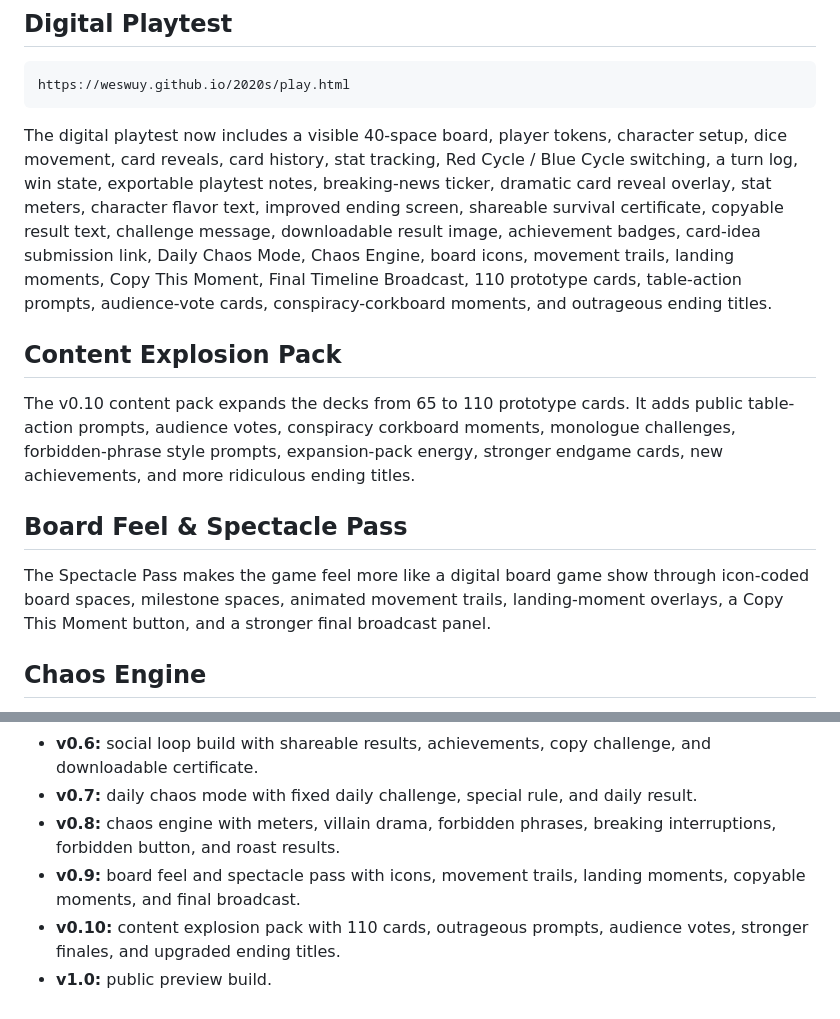
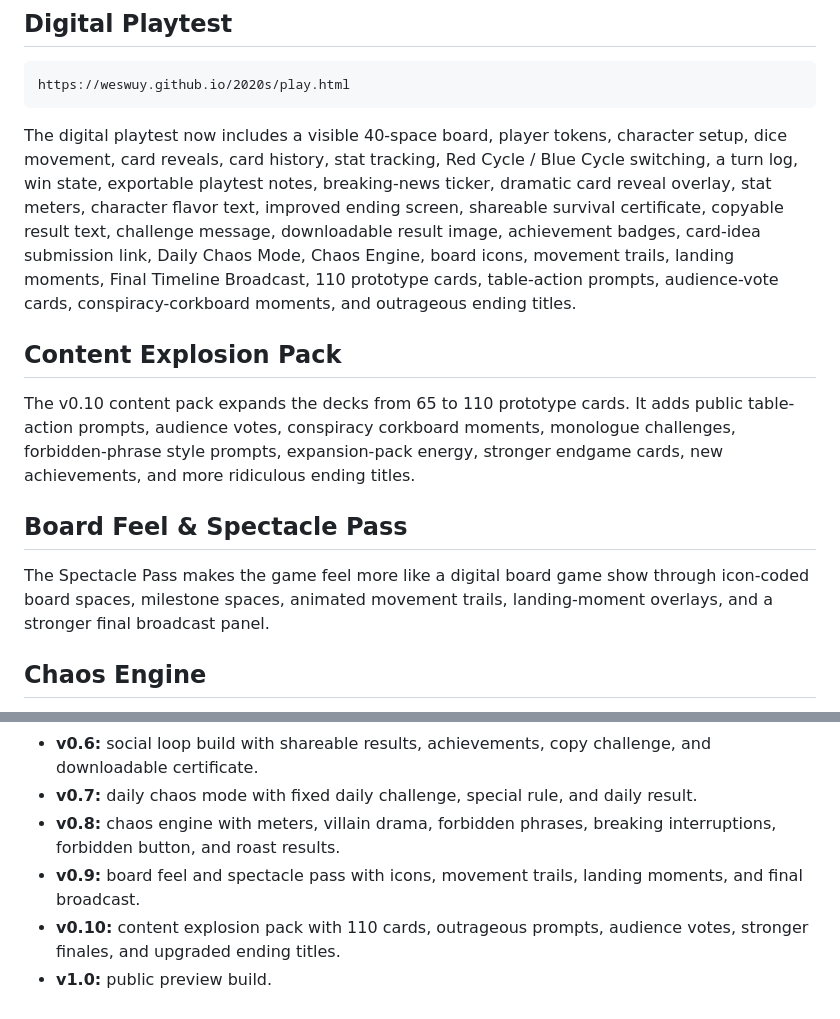
Before and after one commit to WesWuy/2020s, a Markdown page: README.md, 2 parts joined by grey strips. Rendered like a GitHub page.

Commit message:
Remove Copy This Moment references from README

````diff
--- a/README.md
+++ b/README.md
@@ -18,7 +18,7 @@ https://weswuy.github.io/2020s/
 https://weswuy.github.io/2020s/play.html
 ```
 
-The digital playtest now includes a visible 40-space board, player tokens, character setup, dice movement, card reveals, card history, stat tracking, Red Cycle / Blue Cycle switching, a turn log, win state, exportable playtest notes, breaking-news ticker, dramatic card reveal overlay, stat meters, character flavor text, improved ending screen, shareable survival certificate, copyable result text, challenge message, downloadable result image, achievement badges, card-idea submission link, Daily Chaos Mode, Chaos Engine, board icons, movement trails, landing moments, Copy This Moment, Final Timeline Broadcast, 110 prototype cards, table-action prompts, audience-vote cards, conspiracy-corkboard moments, and outrageous ending titles.
+The digital playtest now includes a visible 40-space board, player tokens, character setup, dice movement, card reveals, card history, stat tracking, Red Cycle / Blue Cycle switching, a turn log, win state, exportable playtest notes, breaking-news ticker, dramatic card reveal overlay, stat meters, character flavor text, improved ending screen, shareable survival certificate, copyable result text, challenge message, downloadable result image, achievement badges, card-idea submission link, Daily Chaos Mode, Chaos Engine, board icons, movement trails, landing moments, Final Timeline Broadcast, 110 prototype cards, table-action prompts, audience-vote cards, conspiracy-corkboard moments, and outrageous ending titles.
 
 ## Content Explosion Pack
 
@@ -26,7 +26,7 @@ The v0.10 content pack expands the decks from 65 to 110 prototype cards. It adds
 
 ## Board Feel & Spectacle Pass
 
-The Spectacle Pass makes the game feel more like a digital board game show through icon-coded board spaces, milestone spaces, animated movement trails, landing-moment overlays, a Copy This Moment button, and a stronger final broadcast panel.
+The Spectacle Pass makes the game feel more like a digital board game show through icon-coded board spaces, milestone spaces, animated movement trails, landing-moment overlays, and a stronger final broadcast panel.
 
 ## Chaos Engine
 
@@ -57,6 +57,6 @@ Run one rough 30–45 minute game with 3–4 players. Do not judge final visuals
 - **v0.6:** social loop build with shareable results, achievements, copy challenge, and downloadable certificate.
 - **v0.7:** daily chaos mode with fixed daily challenge, special rule, and daily result.
 - **v0.8:** chaos engine with meters, villain drama, forbidden phrases, breaking interruptions, forbidden button, and roast results.
-- **v0.9:** board feel and spectacle pass with icons, movement trails, landing moments, copyable moments, and final broadcast.
+- **v0.9:** board feel and spectacle pass with icons, movement trails, landing moments, and final broadcast.
 - **v0.10:** content explosion pack with 110 cards, outrageous prompts, audience votes, stronger finales, and upgraded ending titles.
 - **v1.0:** public preview build.
````
